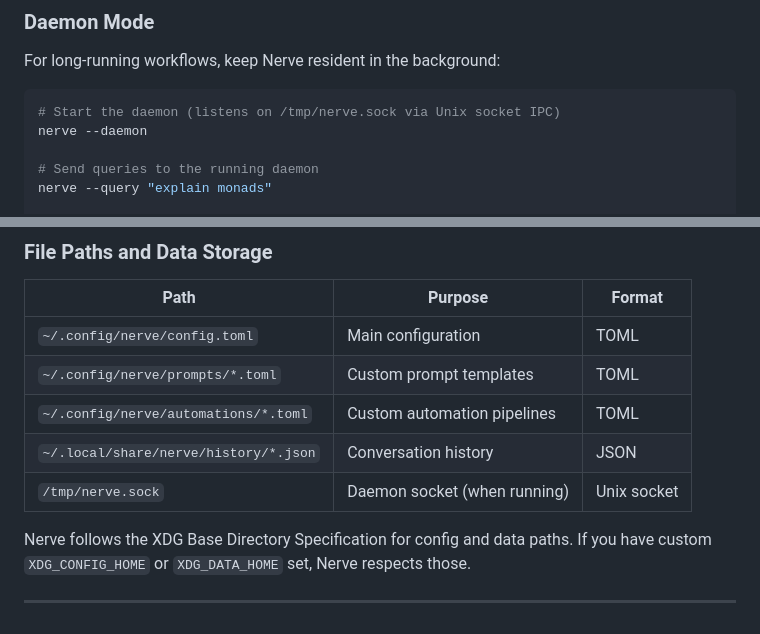
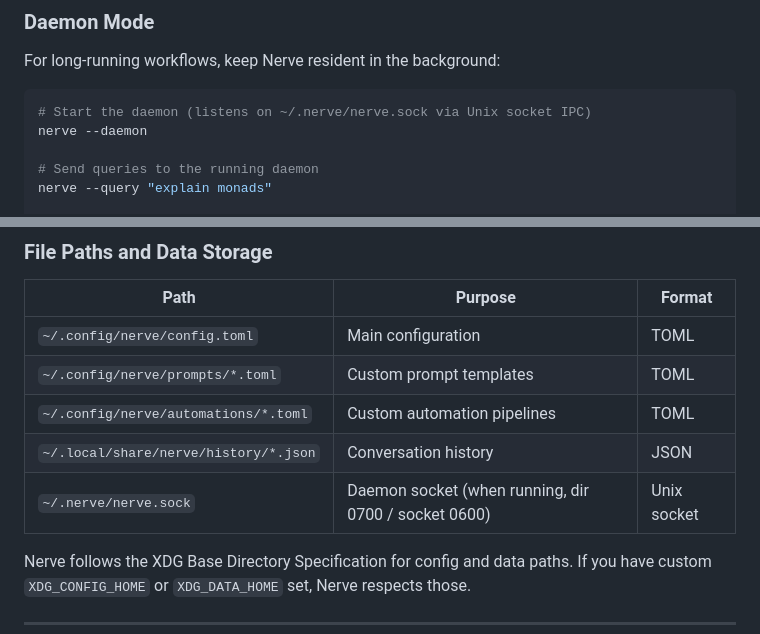
Before and after one commit to Artaeon/nerve, a Markdown page: docs/GUIDE.md, 2 parts joined by grey strips. Rendered like a GitHub page.

Commit message:
decompose step 2/5: GUIDE.md socket path

````diff
--- a/docs/GUIDE.md
+++ b/docs/GUIDE.md
@@ -207,7 +207,7 @@ scripts or when you want the fastest possible launch).
 For long-running workflows, keep Nerve resident in the background:
 
 ```bash
-# Start the daemon (listens on /tmp/nerve.sock via Unix socket IPC)
+# Start the daemon (listens on ~/.nerve/nerve.sock via Unix socket IPC)
 nerve --daemon
 
 # Send queries to the running daemon
@@ -1713,7 +1713,7 @@ command_bar = "ctrl+space"
 | `~/.config/nerve/prompts/*.toml` | Custom prompt templates | TOML |
 | `~/.config/nerve/automations/*.toml` | Custom automation pipelines | TOML |
 | `~/.local/share/nerve/history/*.json` | Conversation history | JSON |
-| `/tmp/nerve.sock` | Daemon socket (when running) | Unix socket |
+| `~/.nerve/nerve.sock` | Daemon socket (when running, dir 0700 / socket 0600) | Unix socket |
 
 Nerve follows the XDG Base Directory Specification for config and data paths. If you
 have custom `XDG_CONFIG_HOME` or `XDG_DATA_HOME` set, Nerve respects those.
````
